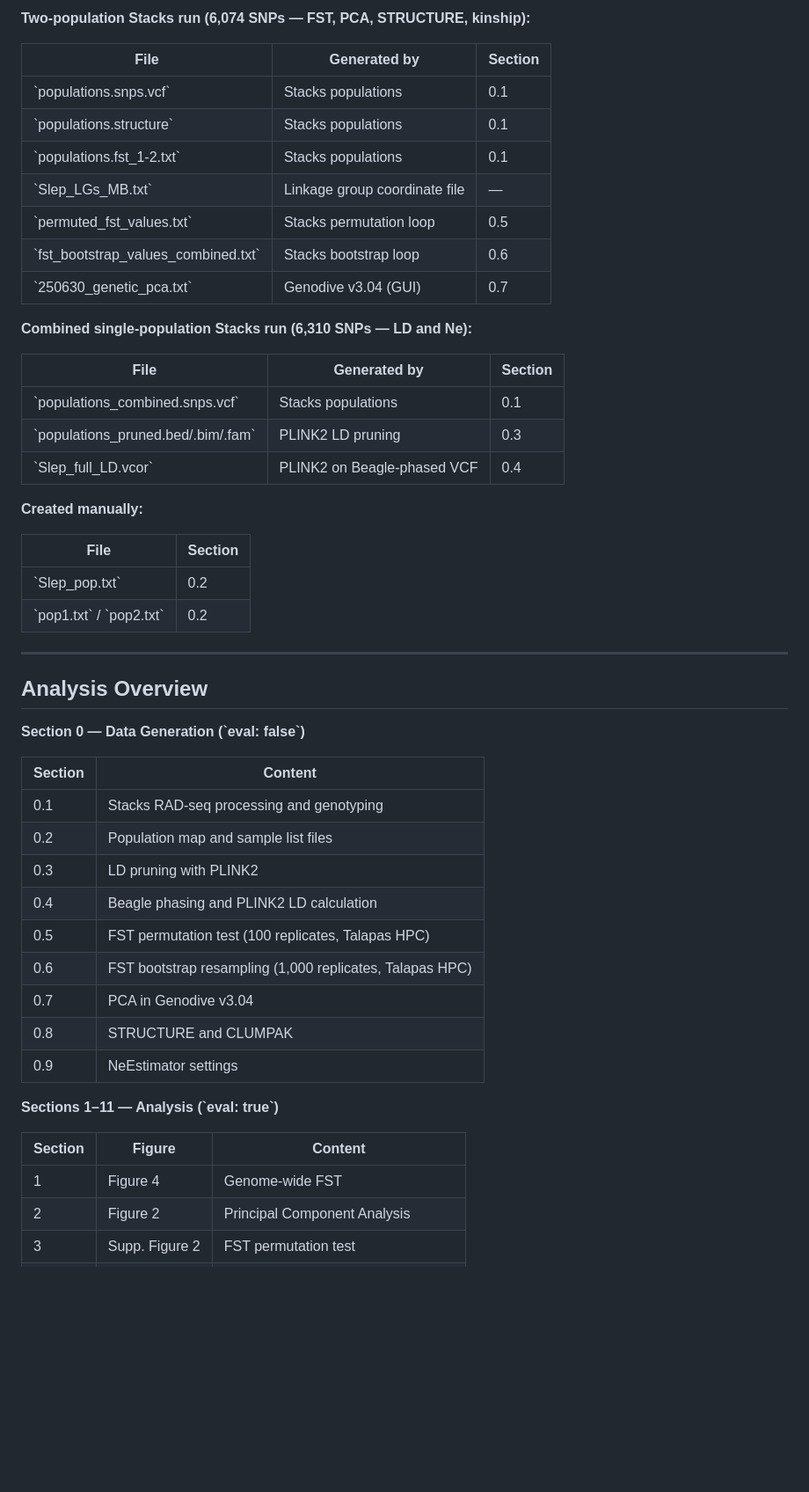
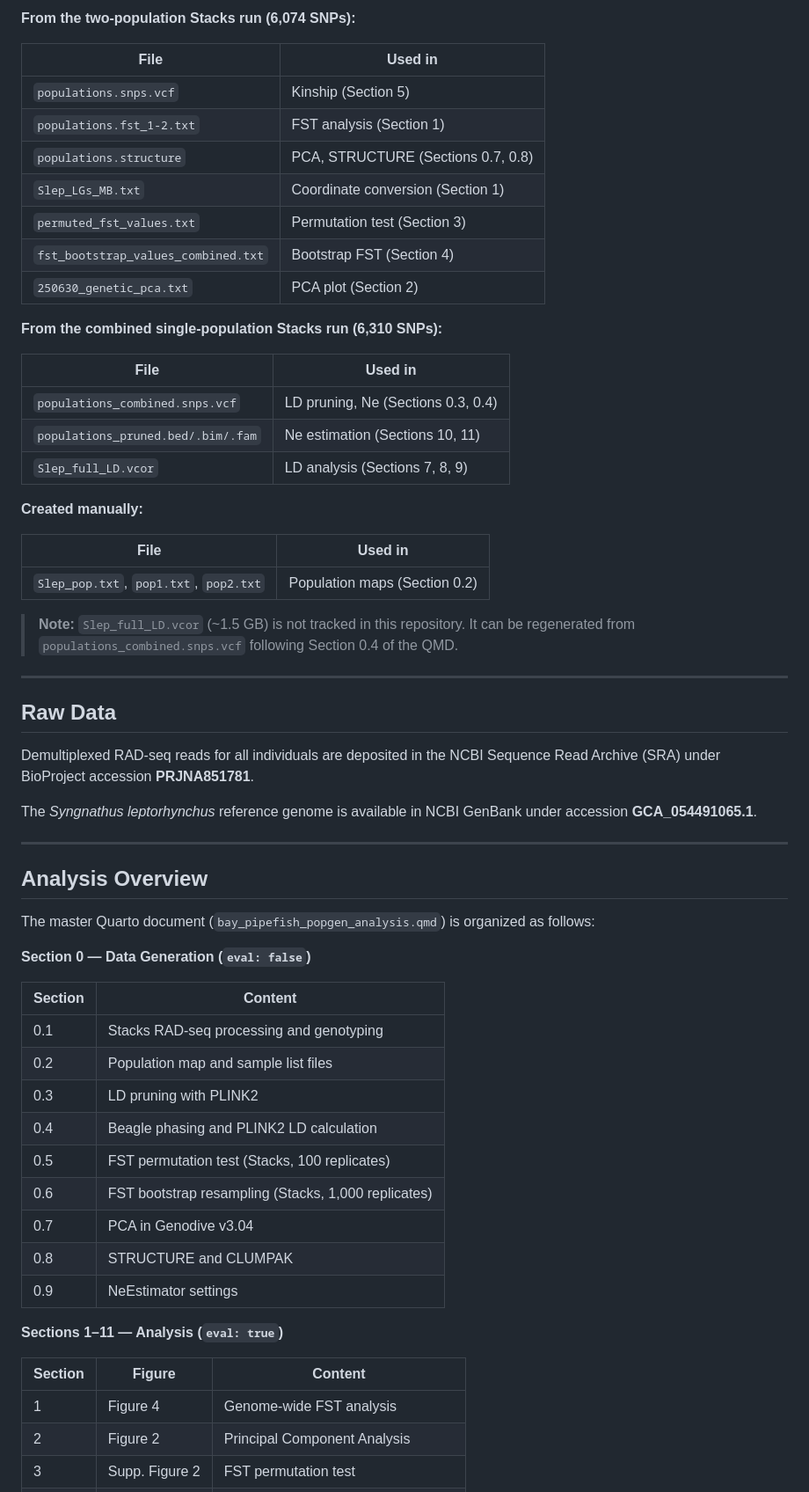
Before and after one commit to fishes2catch/bay_pipefish_popgen_paper, a Markdown page: README.md, the part around one of its changes. Shown at 88% size. GitHub-like rendering; blank space fills up the shorter version.

```diff
--- a/README.md
+++ b/README.md
@@ -107,36 +97,52 @@ Place the following in the \`data/\` directory before rendering. Section 0 of th
 
-**Two-population Stacks run (6,074 SNPs — FST, PCA, STRUCTURE, kinship):**
+**From the two-population Stacks run (6,074 SNPs):**
 
-| File | Generated by | Section |
-|------|-------------|---------|
-| \`populations.snps.vcf\` | Stacks populations | 0.1 |
-| \`populations.structure\` | Stacks populations | 0.1 |
-| \`populations.fst_1-2.txt\` | Stacks populations | 0.1 |
-| \`Slep_LGs_MB.txt\` | Linkage group coordinate file | — |
-| \`permuted_fst_values.txt\` | Stacks permutation loop | 0.5 |
-| \`fst_bootstrap_values_combined.txt\` | Stacks bootstrap loop | 0.6 |
-| \`250630_genetic_pca.txt\` | Genodive v3.04 (GUI) | 0.7 |
+| File | Used in |
+|------|---------|
+| `populations.snps.vcf` | Kinship (Section 5) |
+| `populations.fst_1-2.txt` | FST analysis (Section 1) |
+| `populations.structure` | PCA, STRUCTURE (Sections 0.7, 0.8) |
+| `Slep_LGs_MB.txt` | Coordinate conversion (Section 1) |
+| `permuted_fst_values.txt` | Permutation test (Section 3) |
+| `fst_bootstrap_values_combined.txt` | Bootstrap FST (Section 4) |
+| `250630_genetic_pca.txt` | PCA plot (Section 2) |
 
-**Combined single-population Stacks run (6,310 SNPs — LD and Ne):**
+**From the combined single-population Stacks run (6,310 SNPs):**
 
-| File | Generated by | Section |
-|------|-------------|---------|
-| \`populations_combined.snps.vcf\` | Stacks populations | 0.1 |
-| \`populations_pruned.bed/.bim/.fam\` | PLINK2 LD pruning | 0.3 |
-| \`Slep_full_LD.vcor\` | PLINK2 on Beagle-phased VCF | 0.4 |
+| File | Used in |
+|------|---------|
+| `populations_combined.snps.vcf` | LD pruning, Ne (Sections 0.3, 0.4) |
+| `populations_pruned.bed/.bim/.fam` | Ne estimation (Sections 10, 11) |
+| `Slep_full_LD.vcor` | LD analysis (Sections 7, 8, 9) |
 
 **Created manually:**
 
-| File | Section |
+| File | Used in |
 |------|---------|
-| \`Slep_pop.txt\` | 0.2 |
-| \`pop1.txt\` / \`pop2.txt\` | 0.2 |
+| `Slep_pop.txt`, `pop1.txt`, `pop2.txt` | Population maps (Section 0.2) |
+
+> **Note:** `Slep_full_LD.vcor` (~1.5 GB) is not tracked in this repository.
+> It can be regenerated from `populations_combined.snps.vcf` following
+> Section 0.4 of the QMD.
+
+---
+
+## Raw Data
+
+Demultiplexed RAD-seq reads for all individuals are deposited in the NCBI
+Sequence Read Archive (SRA) under BioProject accession **PRJNA851781**.
+
+The *Syngnathus leptorhynchus* reference genome is available in NCBI
+GenBank under accession **GCA_054491065.1**.
 
 ---
 
 ## Analysis Overview
 
-**Section 0 — Data Generation (\`eval: false\`)**
+The master Quarto document (`bay_pipefish_popgen_analysis.qmd`) is
+organized as follows:
+
+**Section 0 — Data Generation (`eval: false`)**
 
 | Section | Content |
 |---------|---------|
@@ -144,17 +150,17 @@ Place the following in the \`data/\` directory before rendering. Section 0 of th
 | 0.2 | Population map and sample list files |
 | 0.3 | LD pruning with PLINK2 |
 | 0.4 | Beagle phasing and PLINK2 LD calculation |
-| 0.5 | FST permutation test (100 replicates, Talapas HPC) |
-| 0.6 | FST bootstrap resampling (1,000 replicates, Talapas HPC) |
+| 0.5 | FST permutation test (Stacks, 100 replicates) |
+| 0.6 | FST bootstrap resampling (Stacks, 1,000 replicates) |
 | 0.7 | PCA in Genodive v3.04 |
 | 0.8 | STRUCTURE and CLUMPAK |
 | 0.9 | NeEstimator settings |
 
-**Sections 1–11 — Analysis (\`eval: true\`)**
+**Sections 1–11 — Analysis (`eval: true`)**
 
 | Section | Figure | Content |
 |---------|--------|---------|
-| 1 | Figure 4 | Genome-wide FST |
+| 1 | Figure 4 | Genome-wide FST analysis |
 | 2 | Figure 2 | Principal Component Analysis |
 | 3 | Supp. Figure 2 | FST permutation test |
 | 4 | Supp. Figure 3 | FST bootstrap resampling |
```
Also changed, not shown: other parts of README.md (+45 -68 lines).
